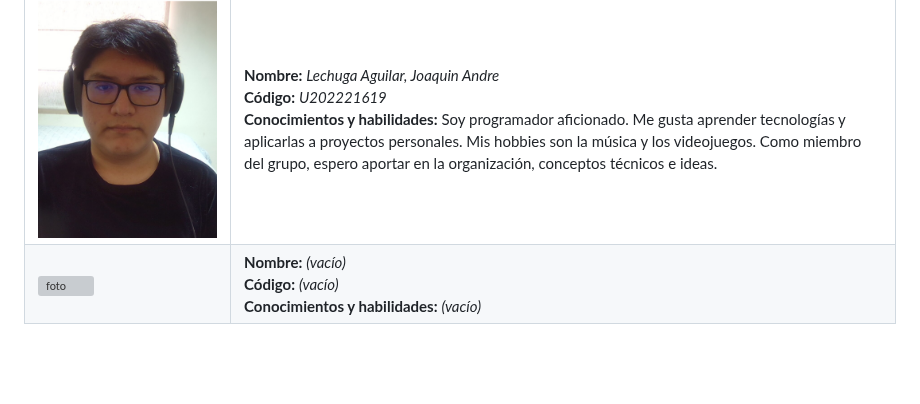
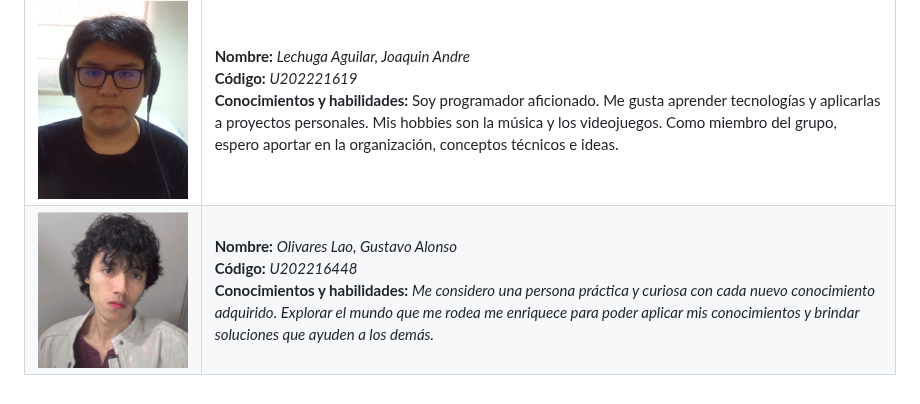
Before and after one commit to upc-pre-202620-1asi0730-8150-DevsTeam/flotix-report, a Markdown page: report/11-startup-profile.md, the part around the change. Drawn GitHub-style; pictures changed too: assets/images/Gustavo-photo.png (added); blank space fills up the shorter version; grey boxes are pictures that could not be loaded.

Commit message:
feat(cap1-startup-profile): update Perfiles de integrantes del equipo

```diff
--- a/report/11-startup-profile.md
+++ b/report/11-startup-profile.md
@@ -19,4 +19,4 @@ A futuro, Developer Team proyecta evolucionar hacia funcionalidades de optimizac
 | ![foto](../assets/images/Gonzalo-photo.png) | **Nombre:** Jaime Forcelledo, Gonzalo Alexander<br>**Código:** U202319329<br>**Conocimientos y habilidades:** Me considero una persona curiosa y apasionada por el aprendizaje continuo. La música me encanta, descubrir nuevos géneros y artistas para enriquecer mis experiencias auditivas. |
 | ![foto](../assets/images/Mauricio-photo.png) | **Nombre:** Ramirez Rodriguez, Mauricio Joao<br>**Código:** U202218235<br>**Conocimientos y habilidades:** Me considero una persona responsable y autodidacta. Me gusta hacer mucho deporte para así mantenerme activo. |
 | ![foto](../assets/images/Joaquin-photo.png) | **Nombre:** *Lechuga Aguilar, Joaquin Andre*<br>**Código:** *U202221619*<br>**Conocimientos y habilidades:** Soy programador aficionado. Me gusta aprender tecnologías y aplicarlas a proyectos personales. Mis hobbies son la música y los videojuegos. Como miembro del grupo, espero aportar en la organización, conceptos técnicos e ideas. |
-| ![foto]() | **Nombre:** *(vacío)*<br>**Código:** *(vacío)*<br>**Conocimientos y habilidades:** *(vacío)* |
+| ![foto](../assets/images/Gustavo-photo.png) | **Nombre:** *Olivares Lao, Gustavo Alonso*<br>**Código:** *U202216448*<br>**Conocimientos y habilidades:** *Me considero una persona práctica y curiosa con cada nuevo conocimiento adquirido. Explorar el mundo que me rodea me enriquece para poder aplicar mis conocimientos y brindar soluciones que ayuden a los demás.* |
```
Also changed, not shown: report/03-contenido.md (deleted).
